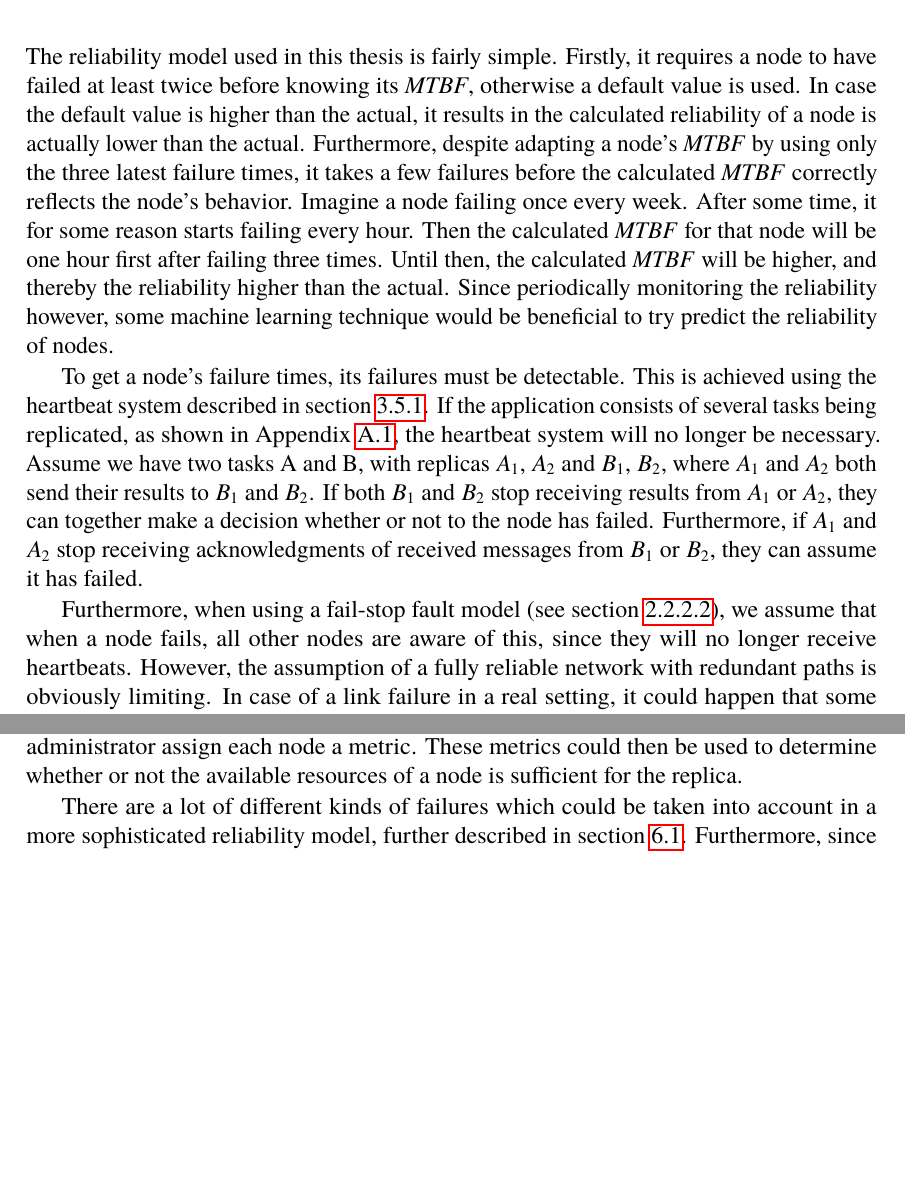
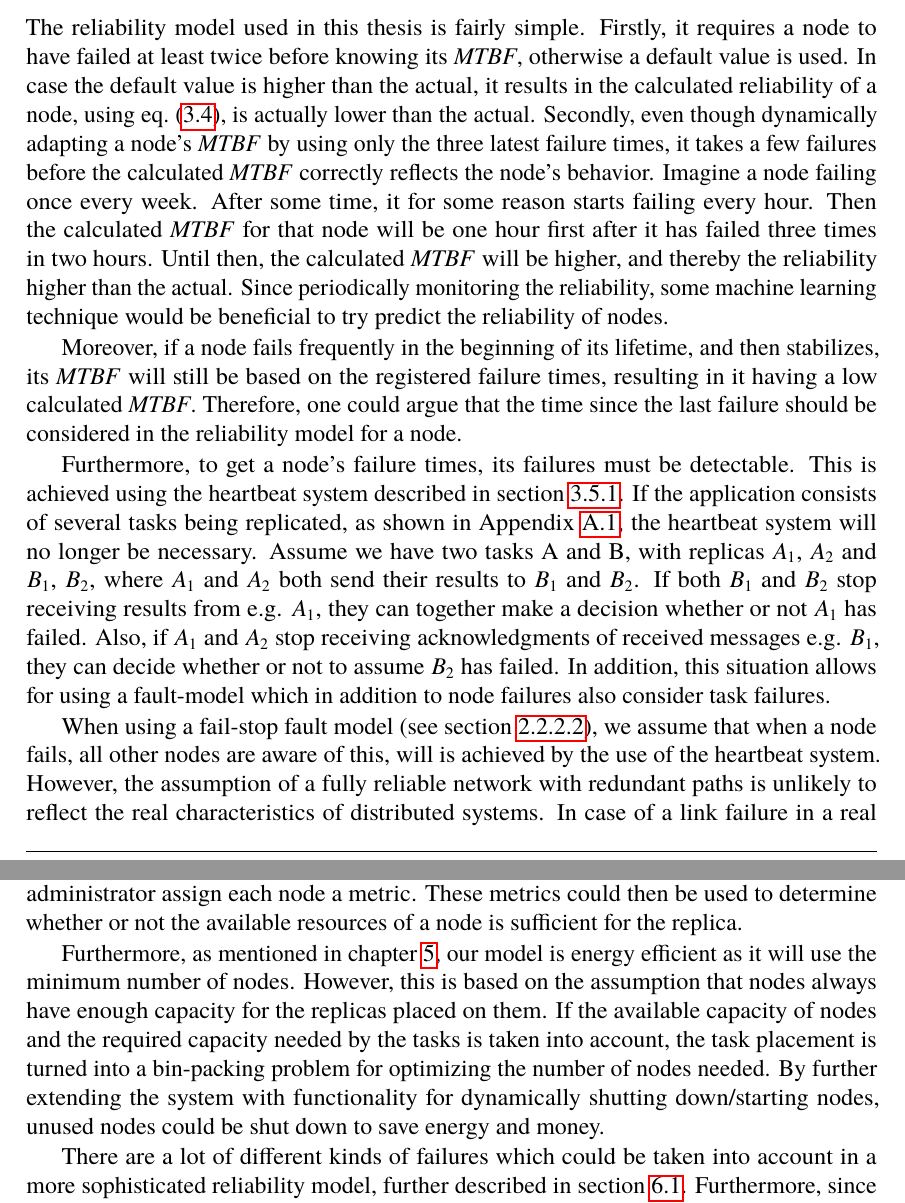
Before and after one commit to PStahl/master_thesis, a LaTeX thesis (report.tex): two parts of pages 69 and 73 of 90, joined at a grey line, cut so that both start at the same text, the shorter picture padded with empty space. Compiled offline with pdfLaTeX.

Commit message:
update discussion and future work

```diff
--- a/report.tex
+++ b/report.tex
@@ -1523,8 +1523,10 @@ Vi kan ej generalisera våra resultat. typ.
 %what if node that deployed an application dies? Then that app want be monitored, solve by choosing one node doing the monitoring.
 
 
-The reliability model used in this thesis is fairly simple. Firstly, it requires a node to have failed at least twice before knowing its \emph{MTBF}, otherwise a default value is used. In case the default value is higher than the actual, it results in the calculated reliability of a node is actually lower than the actual. Furthermore, despite adapting a node's \emph{MTBF} by using only the three latest failure times, it takes a few failures before the calculated \emph{MTBF} correctly reflects the node's behavior. Imagine a node failing once every week. After some time, it for some reason starts failing every hour. Then the calculated \emph{MTBF} for that node will be one hour first after failing three times. Until then, the calculated \emph{MTBF} will be higher, and thereby the reliability higher than the actual. Since periodically monitoring the reliability however, some machine learning technique would be beneficial to try predict the reliability of nodes.
-
-To get a node's failure times, its failures must be detectable. This is achieved using the heartbeat system described in~\cref{subsec:heartbeats}. If the application consists of several tasks being replicated, as shown in~\cref{fig:extended_app_model}, the heartbeat system will no longer be necessary. Assume we have two tasks A and B, with replicas $A_1$, $A_2$ and $B_1$, $B_2$, where $A_1$ and $A_2$ both send their results to $B_1$ and $B_2$. If both $B_1$ and $B_2$ stop receiving results from $A_1$ or $A_2$, they can together make a decision whether or not to the node has failed. Furthermore, if $A_1$ and $A_2$ stop receiving acknowledgments of received messages from $B_1$ or $B_2$, they can assume it has failed.
-
-Furthermore, when using a fail-stop fault model (see \cref{subsub:background_fail_stop}), we assume that when a node fails, all other nodes are aware of this, since they will no longer receive heartbeats. However, the assumption of a fully reliable network with redundant paths is obviously limiting. In case of a link failure in a real setting, it could happen that some nodes will not receive heartbeats from a node, while others will. The nodes not receiving the heartbeat will then falsely assume the node has died. Such a situation may result in new replicas being created, perhaps more than necessary, and thereby putting an unnecessarily high demand on the system in terms of resource usage. Although, since the optimization algorithm in run periodically, the unnecessary replicas will eventually be removed.
+The reliability model used in this thesis is fairly simple. Firstly, it requires a node to have failed at least twice before knowing its \emph{MTBF}, otherwise a default value is used. In case the default value is higher than the actual, it results in the calculated reliability of a node, using~\cref{eq:task_reliability_2}, is actually lower than the actual. Secondly, even though dynamically adapting a node's \emph{MTBF} by using only the three latest failure times, it takes a few failures before the calculated \emph{MTBF} correctly reflects the node's behavior. Imagine a node failing once every week. After some time, it for some reason starts failing every hour. Then the calculated \emph{MTBF} for that node will be one hour first after it has failed three times in two hours. Until then, the calculated \emph{MTBF} will be higher, and thereby the reliability higher than the actual. Since periodically monitoring the reliability, some machine learning technique would be beneficial to try predict the reliability of nodes.
+
+Moreover, if a node fails frequently in the beginning of its lifetime, and then stabilizes, its \emph{MTBF} will still be based on the registered failure times, resulting in it having a low calculated \emph{MTBF}. Therefore, one could argue that the time since the last failure should be considered in the reliability model for a node.
+
+Furthermore, to get a node's failure times, its failures must be detectable. This is achieved using the heartbeat system described in~\cref{subsec:heartbeats}. If the application consists of several tasks being replicated, as shown in~\cref{fig:extended_app_model}, the heartbeat system will no longer be necessary. Assume we have two tasks A and B, with replicas $A_1$, $A_2$ and $B_1$, $B_2$, where $A_1$ and $A_2$ both send their results to $B_1$ and $B_2$. If both $B_1$ and $B_2$ stop receiving results from e.g. $A_1$, they can together make a decision whether or not $A_1$ has failed. Also, if $A_1$ and $A_2$ stop receiving acknowledgments of received messages e.g. $B_1$, they can decide whether or not to assume $B_2$ has failed. In addition, this situation allows for using a fault-model which 	in addition to node failures also consider task failures.
+
+When using a fail-stop fault model (see \cref{subsub:background_fail_stop}), we assume that when a node fails, all other nodes are aware of this, will is achieved by the use of the heartbeat system. However, the assumption of a fully reliable network with redundant paths is unlikely to reflect the real characteristics of distributed systems. In case of a link failure in a real setting, some nodes may not receive heartbeats from a node, while others will. The nodes not receiving the heartbeat will then falsely assume the node has died. Such a situation may result in new replicas being created, perhaps more than necessary, and thereby putting an unnecessarily high demand on the system in terms of resource usage. Although, since the optimization algorithm in run periodically, the unnecessary replicas will eventually be removed.
@@ -1563,6 +1561,8 @@ To the best of our knowledge, our model is the first of its kind, due to its ful
 
 The process of selecting where to place new replicas could be extended to consider whether or not the selected node has capacity for the new replica. The application author could using some metric, define the resources needed for a task replica, and the system administrator assign each node a metric. These metrics could then be used to determine whether or not the available resources of a node is sufficient for the replica.
 
+Furthermore, as mentioned in~\cref{ch:discussion}, our model is energy efficient as it will use the minimum number of nodes. However, this is based on the assumption that nodes always have enough capacity for the replicas placed on them. If the available capacity of nodes and the required capacity needed by the tasks is taken into account, the task placement is turned into a bin-packing problem for optimizing the number of nodes needed. By further extending the system with functionality for dynamically shutting down/starting nodes, unused nodes could be shut down to save energy and money.
+
 There are a lot of different kinds of failures which could be taken into account in a more sophisticated reliability model, further described in~\cref{subsec:future_extended_model}. Furthermore, since periodically monitoring the reliability, applying some machine learning technique would be beneficial. Instead of acting first when the reliability is below the required value, one could predict when the reliability is about to decrease and take preventative measures.
 
 In our experiments we replicated only one of the actors in the used application. When handling a lost node \cref{alg:scheduling} must be run for every application which had a replica on that node. In bigger systems with many actors on each node one must decide which actor to replicate first. One solution could be to have a criticality of each actor type and start replicating the most critical actor on the lost node. However, replication time is defined as the time it takes from that we start replicating actors at all after a node failure to that the actor is up and running, i.e. all actors replication times have the same start time. This will result in that the least critical actor will have the largest replication time and thereby being having the most amount of replicas.
```
Also changed, not shown: report.tex (20 more changed lines).
